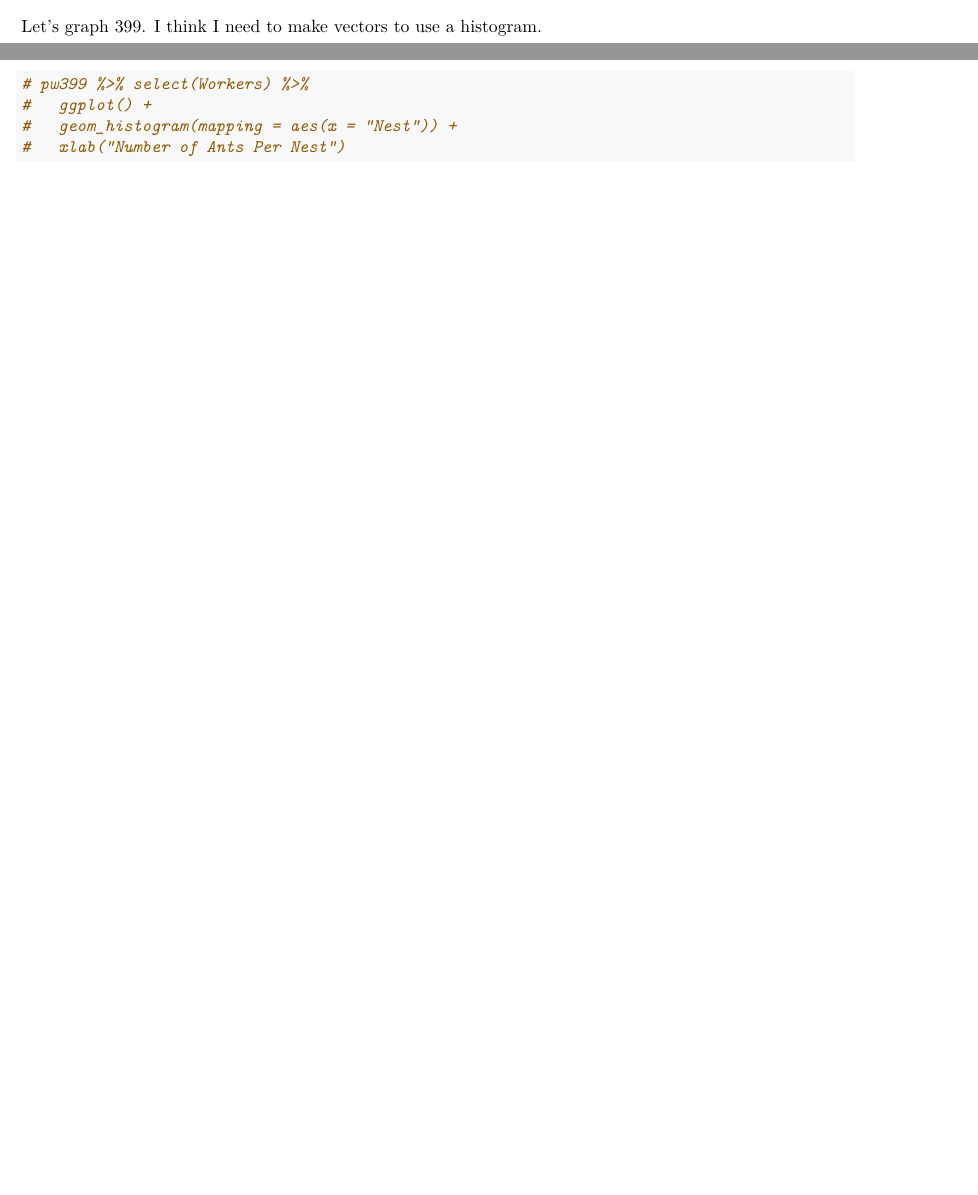
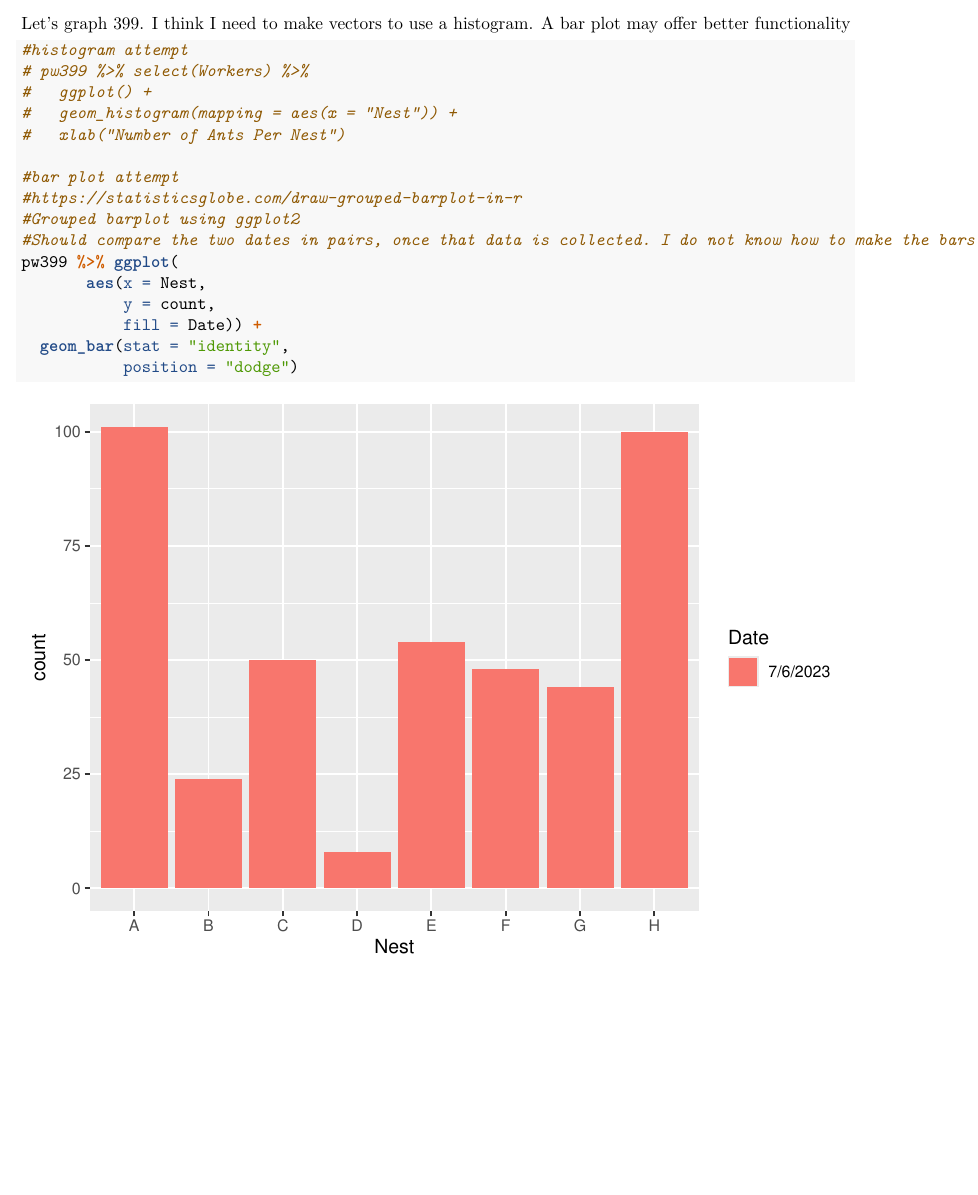
Before and after one commit to beelabhmc/Summer-2023-Competition-Experiment, an R Markdown document (RawData.Rmd): two parts of pages 1 and 2 of 2 before the commit and part of page 2 of 2 after it, the two joined at a grey line, cut so that both start at the same text, the shorter picture padded with empty space. Rendered offline with R 4.5, knitr and Pandoc, then LaTeX, with nearby package versions.

Commit message:
Bar plot option

````diff
--- a/RawData.Rmd
+++ b/RawData.Rmd
@@ -28,10 +29,22 @@ pw399 <- pw399 %>%
   mutate(count = Workers + Soldiers + Queen)
 ```
 
-Let's graph 399. I think I need to make vectors to use a histogram.
+Let's graph 399. I think I need to make vectors to use a histogram. A bar plot may offer better functionality
 ```{r}
+#histogram attempt
 # pw399 %>% select(Workers) %>%
 #   ggplot() +
 #   geom_histogram(mapping = aes(x = "Nest")) +
 #   xlab("Number of Ants Per Nest")
+
+#bar plot attempt
+#https://statisticsglobe.com/draw-grouped-barplot-in-r
+#Grouped barplot using ggplot2
+#Should compare the two dates in pairs, once that data is collected. I do not know how to make the bars show soldier vs worker. I do not know how to make the key specify which is control and which is competitor.
+pw399 %>% ggplot(
+       aes(x = Nest,
+           y = count,
+           fill = Date)) +
+  geom_bar(stat = "identity",
+           position = "dodge")
 ```
````
Also changed, not shown: RawData.Rmd (1 more changed lines).
